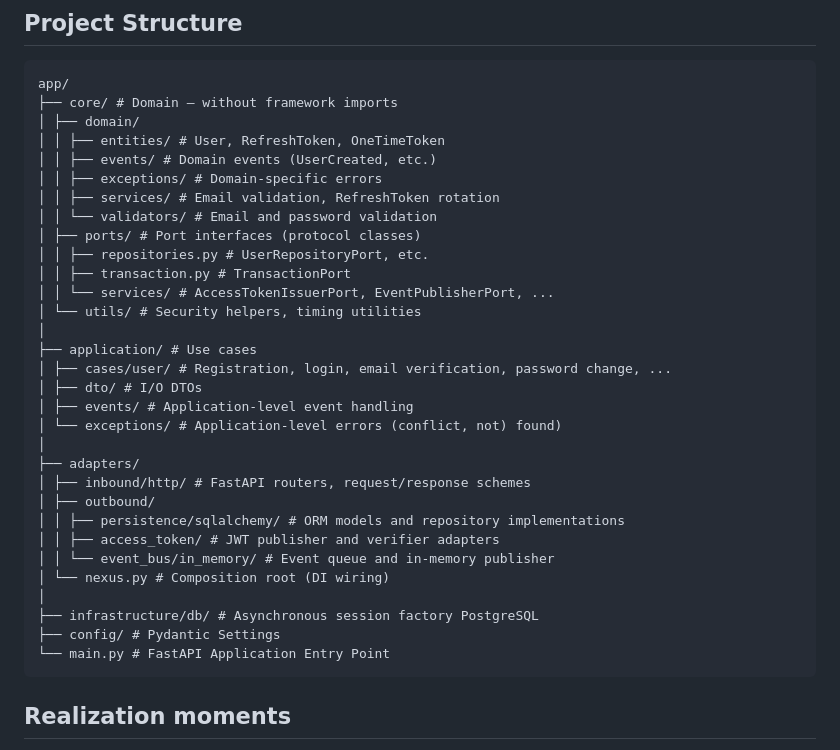
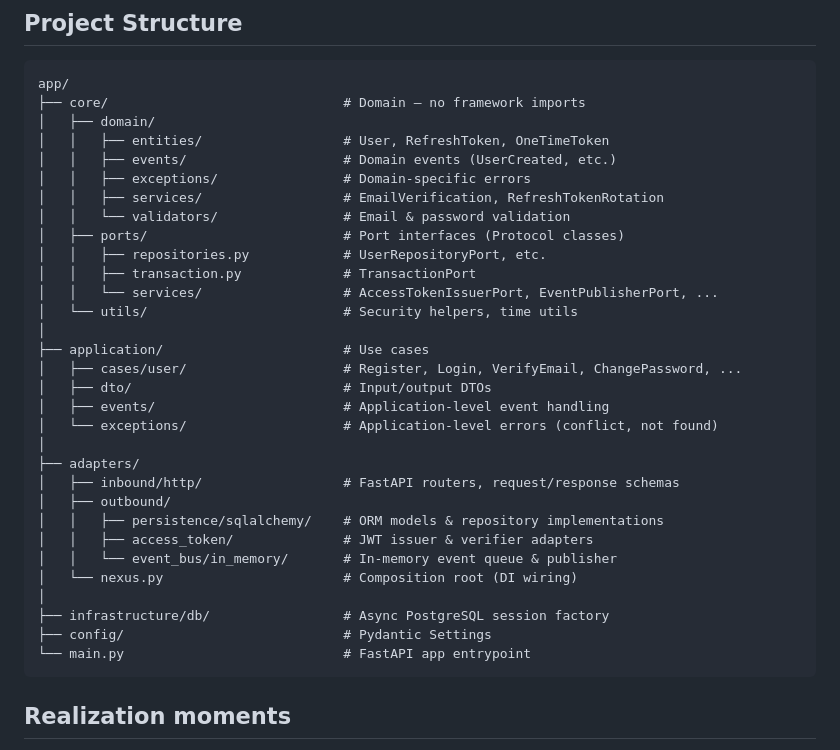
Before and after one commit to CaseyJohnson-RS/Hexagonal-Auth-Service, a Markdown page: README.md, the part around the change. Drawn GitHub-style.

Commit message:
fix: README.md

````diff
--- a/README.md
+++ b/README.md
@@ -57,36 +57,36 @@ graph LR
 
 ```
 app/
-├── core/ # Domain — without framework imports
-│ ├── domain/
-│ │ ├── entities/ # User, RefreshToken, OneTimeToken
-│ │ ├── events/ # Domain events (UserCreated, etc.)
-│ │ ├── exceptions/ # Domain-specific errors
-│ │ ├── services/ # Email validation, RefreshToken rotation
-│ │ └── validators/ # Email and password validation
-│ ├── ports/ # Port interfaces (protocol classes)
-│ │ ├── repositories.py # UserRepositoryPort, etc.
-│ │ ├── transaction.py # TransactionPort
-│ │ └── services/ # AccessTokenIssuerPort, EventPublisherPort, ...
-│ └── utils/ # Security helpers, timing utilities
+├── core/                              # Domain — no framework imports
+│   ├── domain/
+│   │   ├── entities/                  # User, RefreshToken, OneTimeToken
+│   │   ├── events/                    # Domain events (UserCreated, etc.)
+│   │   ├── exceptions/                # Domain-specific errors
+│   │   ├── services/                  # EmailVerification, RefreshTokenRotation
+│   │   └── validators/                # Email & password validation
+│   ├── ports/                         # Port interfaces (Protocol classes)
+│   │   ├── repositories.py            # UserRepositoryPort, etc.
+│   │   ├── transaction.py             # TransactionPort
+│   │   └── services/                  # AccessTokenIssuerPort, EventPublisherPort, ...
+│   └── utils/                         # Security helpers, time utils
 │
-├── application/ # Use cases
-│ ├── cases/user/ # Registration, login, email verification, password change, ...
-│ ├── dto/ # I/O DTOs
-│ ├── events/ # Application-level event handling
-│ └── exceptions/ # Application-level errors (conflict, not) found)
+├── application/                       # Use cases
+│   ├── cases/user/                    # Register, Login, VerifyEmail, ChangePassword, ...
+│   ├── dto/                           # Input/output DTOs
+│   ├── events/                        # Application-level event handling
+│   └── exceptions/                    # Application-level errors (conflict, not found)
 │
 ├── adapters/
-│ ├── inbound/http/ # FastAPI routers, request/response schemes
-│ ├── outbound/
-│ │ ├── persistence/sqlalchemy/ # ORM models and repository implementations
-│ │ ├── access_token/ # JWT publisher and verifier adapters
-│ │ └── event_bus/in_memory/ # Event queue and in-memory publisher
-│ └── nexus.py # Composition root (DI wiring)
+│   ├── inbound/http/                  # FastAPI routers, request/response schemas
+│   ├── outbound/
+│   │   ├── persistence/sqlalchemy/    # ORM models & repository implementations
+│   │   ├── access_token/              # JWT issuer & verifier adapters
+│   │   └── event_bus/in_memory/       # In-memory event queue & publisher
+│   └── nexus.py                       # Composition root (DI wiring)
 │
-├── infrastructure/db/ # Asynchronous session factory PostgreSQL
-├── config/ # Pydantic Settings
-└── main.py # FastAPI Application Entry Point
+├── infrastructure/db/                 # Async PostgreSQL session factory
+├── config/                            # Pydantic Settings
+└── main.py                            # FastAPI app entrypoint
 ```
 
 ## Realization moments
````
